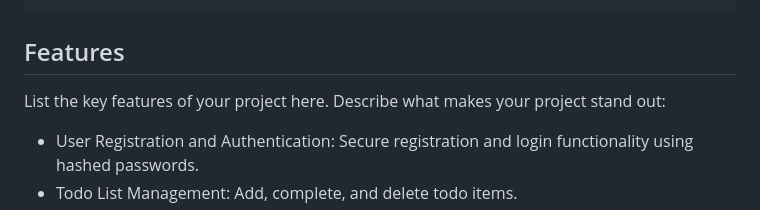
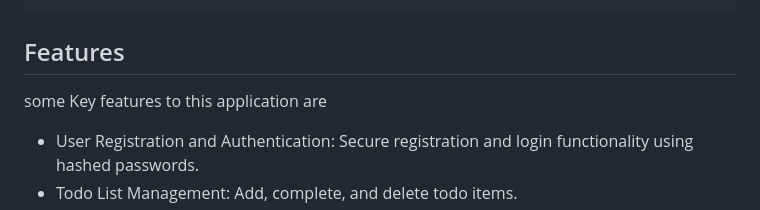
Before and after one commit to zieto22/Sign-In-application, a Markdown page: README.md, the part around the change. GitHub-like rendering.

```diff
--- a/README.md
+++ b/README.md
@@ -100,7 +100,7 @@ def todo_list():
 
 ## Features
 
-List the key features of your project here. Describe what makes your project stand out:
+some Key features to this application are
 
 - User Registration and Authentication: Secure registration and login functionality using hashed passwords.
 - Todo List Management: Add, complete, and delete todo items.
```
